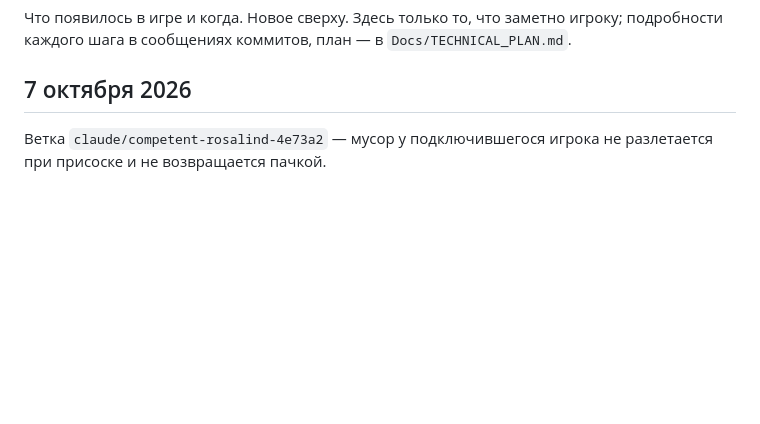
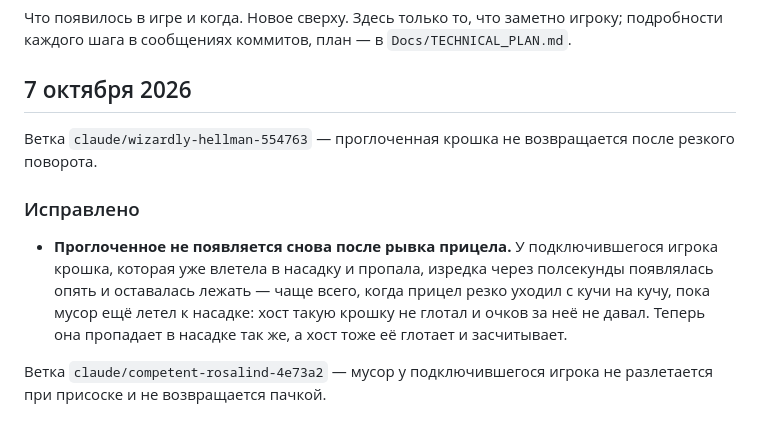
Before and after one commit to andmakerX/kak-pylesosit, a Markdown page: changelog.md, the part around the change. Drawn GitHub-style; blank space fills up the shorter version.

Commit message:
Лента из 16101d8, 07.10.2026 23:55

```diff
--- a/changelog.md
+++ b/changelog.md
@@ -4,6 +4,16 @@
 подробности каждого шага в сообщениях коммитов, план — в `Docs/TECHNICAL_PLAN.md`.
 
 ## 7 октября 2026
+
+Ветка `claude/wizardly-hellman-554763` — проглоченная крошка не возвращается после резкого поворота.
+
+### Исправлено
+
+- **Проглоченное не появляется снова после рывка прицела.** У подключившегося игрока крошка, которая
+  уже влетела в насадку и пропала, изредка через полсекунды появлялась опять и оставалась лежать —
+  чаще всего, когда прицел резко уходил с кучи на кучу, пока мусор ещё летел к насадке: хост такую
+  крошку не глотал и очков за неё не давал. Теперь она пропадает в насадке так же, а хост тоже её
+  глотает и засчитывает.
 
 Ветка `claude/competent-rosalind-4e73a2` — мусор у подключившегося игрока не разлетается при присоске и не возвращается пачкой.
 
```
